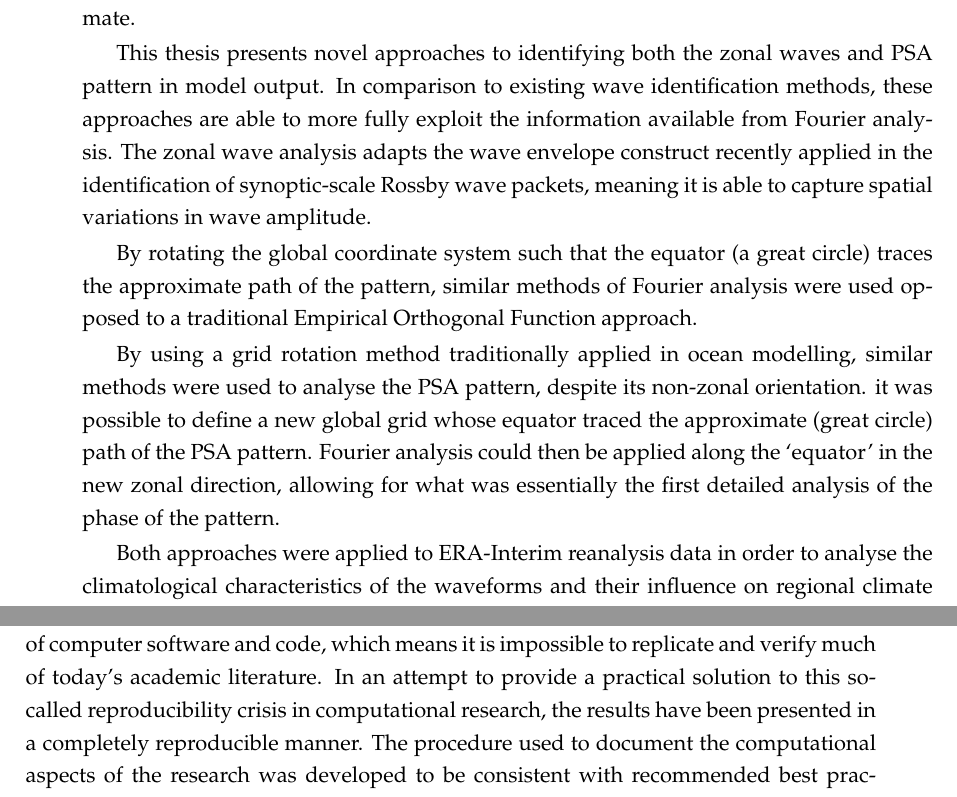
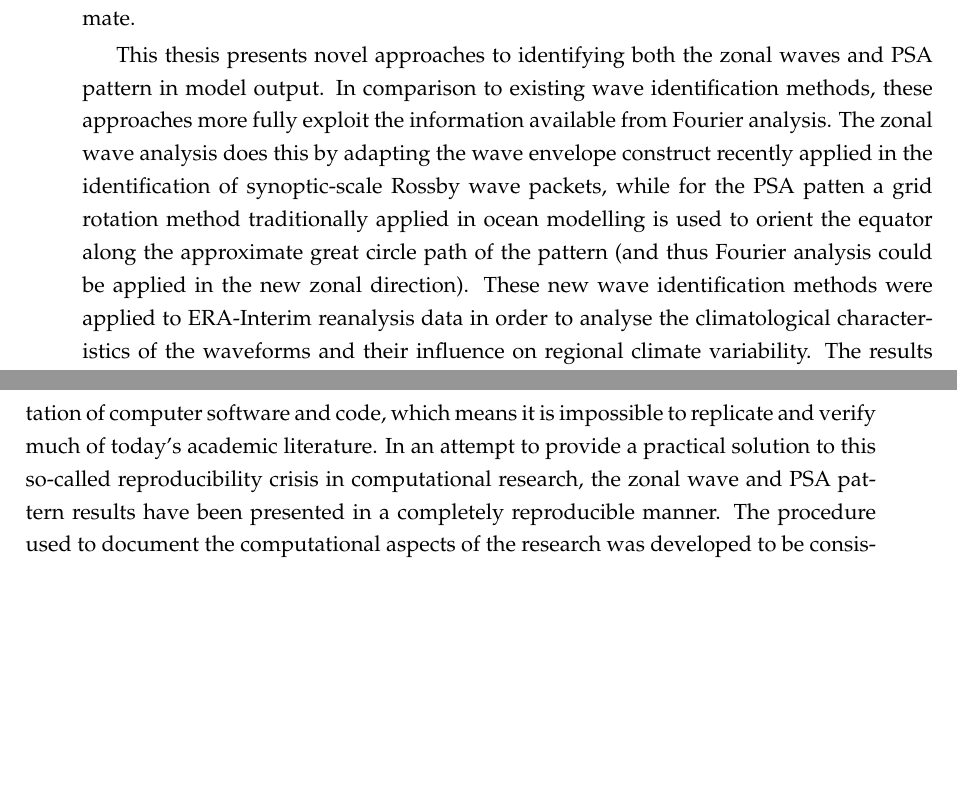
Before and after one commit to DamienIrving/thesis, a LaTeX thesis (manuscript.tex, which reads abstract.tex): two parts of pages 3 and 4 of 97, joined at a grey line, cut so that both start at the same text, the shorter picture padded with empty space. Compiled offline with pdfLaTeX.

Commit message:
Abstract still 24 words too long

```diff
--- a/abstract.tex
+++ b/abstract.tex
@@ -3,17 +3,12 @@
 
 The major zonally asymmetric features of the Southern Hemisphere (SH) extratropical circulation are the zonal wavenumber one (ZW1), zonal wavenumber three (ZW3) and the Pacific-South American (PSA) pattern. These tropospheric waveforms play a critical role in the meridional transport of heat and moisture and in the development of blocked flow, causing the regional surface climate to vary strongly depending on the strength, frequency and phase of their activity. The PSA pattern is widely regarded as the primary mechanism by which the El Ni\~{n}o-Southern Oscillation (ENSO) influences the high southern latitudes, and in recent years it has been suggested as a mechanism by which longer-term tropical sea surface temperature trends have influenced the Antarctic climate.
 
-This thesis presents novel approaches to identifying both the zonal waves and PSA pattern in model output. In comparison to existing wave identification methods, these approaches are able to more fully exploit the information available from Fourier analysis. The zonal wave analysis adapts the wave envelope construct recently applied in the identification of synoptic-scale Rossby wave packets, meaning it is able to capture spatial variations in wave amplitude.
-
-By rotating the global coordinate system such that the equator (a great circle) traces the approximate path of the pattern, similar methods of Fourier analysis were used  opposed to a traditional Empirical Orthogonal Function approach.
-
- By using a grid rotation method traditionally applied in ocean modelling, similar methods were used to analyse the PSA pattern, despite its non-zonal orientation. it was possible to define a new global grid whose equator traced the approximate (great circle) path of the PSA pattern. Fourier analysis could then be applied along the `equator' in the new zonal direction, allowing for what was essentially the first detailed analysis of the phase of the pattern.
-
-Both approaches were applied to ERA-Interim reanalysis data in order to analyse the climatological characteristics of the waveforms and their influence on regional climate variability. The results reveal that both the zonal waves and PSA pattern are important drivers of temperature, precipitation and sea ice variability in the mid-to-high southern latitudes. While ZW1 and ZW3 are both prominent features of the climatological circulation, the defining feature of highly meridional hemispheric states is an enhancement of the ZW3 component. Identified seasonal trends towards the negative phase of the PSA pattern were largely inconsistent with recent high latitude temperature and sea ice trends. Only a weak relationship was identified between the PSA pattern and ENSO, suggesting that the pattern might be better conceptualised as preferred regional atmospheric response to various external (and internal) forcings.
+This thesis presents novel approaches to identifying both the zonal waves and PSA pattern in model output. In comparison to existing wave identification methods, these approaches more fully exploit the information available from Fourier analysis. The zonal wave analysis does this by adapting the wave envelope construct recently applied in the identification of synoptic-scale Rossby wave packets, while for the PSA patten a grid rotation method traditionally applied in ocean modelling is used to orient the equator along the approximate great circle path of the pattern (and thus Fourier analysis could be applied in the new zonal direction). These new wave identification methods were applied to ERA-Interim reanalysis data in order to analyse the climatological characteristics of the waveforms and their influence on regional climate variability. The results reveal that both the zonal waves and PSA pattern are important drivers of temperature, precipitation and sea ice variability in the mid-to-high southern latitudes. While ZW1 and ZW3 are both prominent features of the climatological circulation, the defining feature of highly meridional hemispheric states is an enhancement of the ZW3 component. Identified seasonal trends towards the negative phase of the PSA pattern were largely inconsistent with recent high latitude temperature and sea ice trends. Only a weak relationship was identified between the PSA pattern and ENSO, suggesting that the pattern might be better conceptualised as preferred regional atmospheric response to various external (and internal) forcings.
 
 % Confirms the existence of the PSA-1 mode, but calls into question the existence of the PSA-2.
 
-The analysis of large datasets such as ERA-Interim requires extensive use of various software tools and packages, to the point where coding / programming is a major component of the research methodology. Despite this strong reliance on computation, traditional academic publishing formats and conventions do not allow for the documentation of computer software and code, which means it is impossible to replicate and verify much of today's academic literature. In an attempt to provide a practical solution to this so-called reproducibility crisis in computational research, the results have been presented in a completely reproducible manner. The procedure used to document the computational aspects of the research was developed to be consistent with recommended best practices in scientific computing and seeks to minimise the time burden on authors, which has been identified as the most important barrier to publishing code. It should provide a starting point for weather and climate scientists looking to publish reproducible research, and it is proposed that relevant academic journals could adopt the procedure as a formal minimum standard.
+The analysis of large datasets such as ERA-Interim requires extensive use of various software tools and packages, to the point where coding / programming is a major component of the research methodology. Despite this strong reliance on computation, traditional academic publishing formats and conventions do not allow for the documentation of computer software and code, which means it is impossible to replicate and verify much of today's academic literature. In an attempt to provide a practical solution to this so-called reproducibility crisis in computational research, the zonal wave and PSA pattern results have been presented in a completely reproducible manner. The procedure used to document the computational aspects of the research was developed to be consistent with recommended best practices in scientific computing and seeks to minimise the time burden on authors, which has been identified as the most important barrier to publishing code. It should provide a starting point for weather and climate scientists looking to publish reproducible research, and it is proposed that relevant academic journals could adopt the procedure as a formal minimum standard.
+
 
 \end{abstract}
 
```
